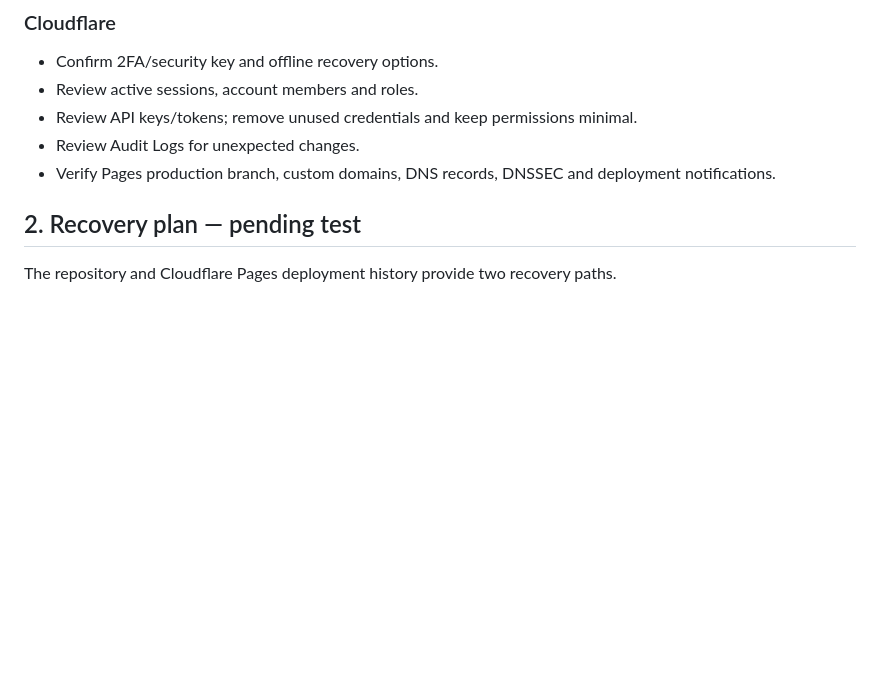
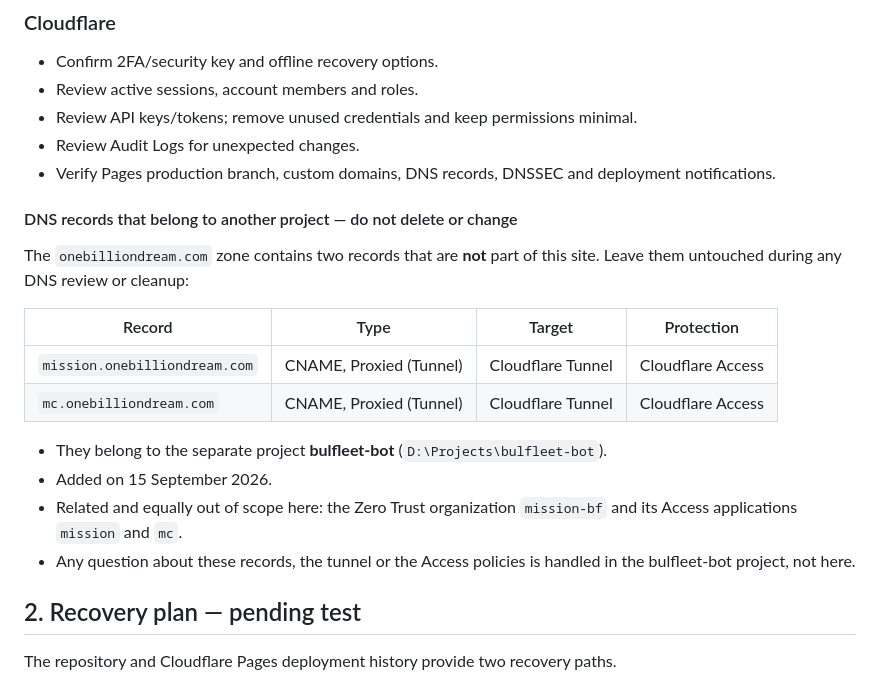
Before and after one commit to SJpopov/onebilliondream, a Markdown page: SECURITY_MAINTENANCE.md, the part around the change. GitHub-like rendering; blank space fills up the shorter version.

Commit message:
Document DNS records owned by bulfleet-bot
mission.onebilliondream.com and mc.onebilliondream.com are Cloudflare
Tunnel CNAMEs behind Access that belong to the separate bulfleet-bot
project. Record them so a DNS review here never deletes or changes them.

Co-Authored-By: Claude Opus 5 <noreply@anthropic.com>

```diff
--- a/SECURITY_MAINTENANCE.md
+++ b/SECURITY_MAINTENANCE.md
@@ -33,6 +33,20 @@ This file records future operational-security work for One Billion Dream. None o
 - Review API keys/tokens; remove unused credentials and keep permissions minimal.
 - Review Audit Logs for unexpected changes.
 - Verify Pages production branch, custom domains, DNS records, DNSSEC and deployment notifications.
+
+#### DNS records that belong to another project — do not delete or change
+
+The `onebilliondream.com` zone contains two records that are **not** part of this site. Leave them untouched during any DNS review or cleanup:
+
+| Record | Type | Target | Protection |
+|---|---|---|---|
+| `mission.onebilliondream.com` | CNAME, Proxied (Tunnel) | Cloudflare Tunnel | Cloudflare Access |
+| `mc.onebilliondream.com` | CNAME, Proxied (Tunnel) | Cloudflare Tunnel | Cloudflare Access |
+
+- They belong to the separate project **bulfleet-bot** (`D:\Projects\bulfleet-bot`).
+- Added on 15 September 2026.
+- Related and equally out of scope here: the Zero Trust organization `mission-bf` and its Access applications `mission` and `mc`.
+- Any question about these records, the tunnel or the Access policies is handled in the bulfleet-bot project, not here.
 
 ## 2. Recovery plan — pending test
 
```
